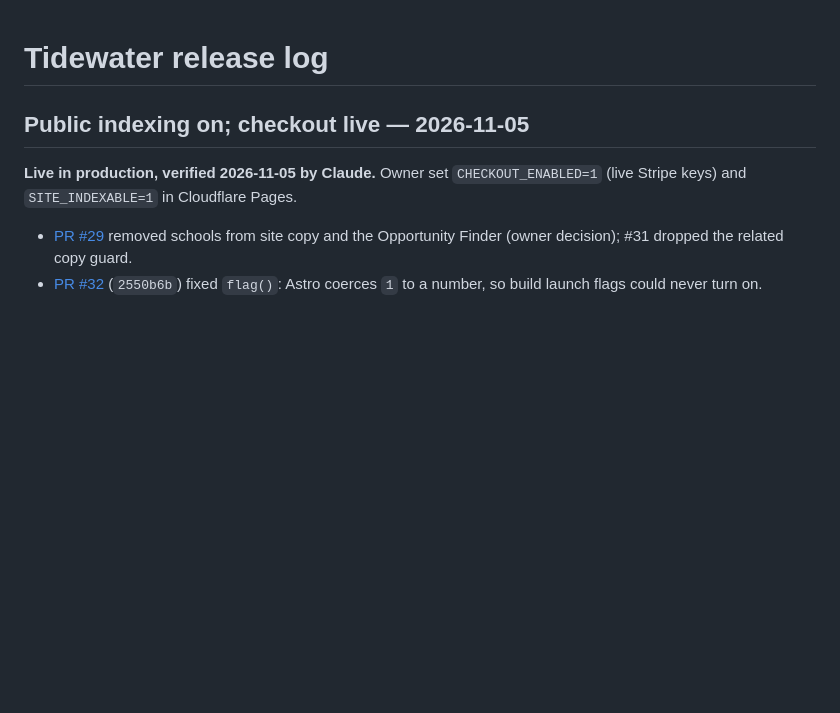
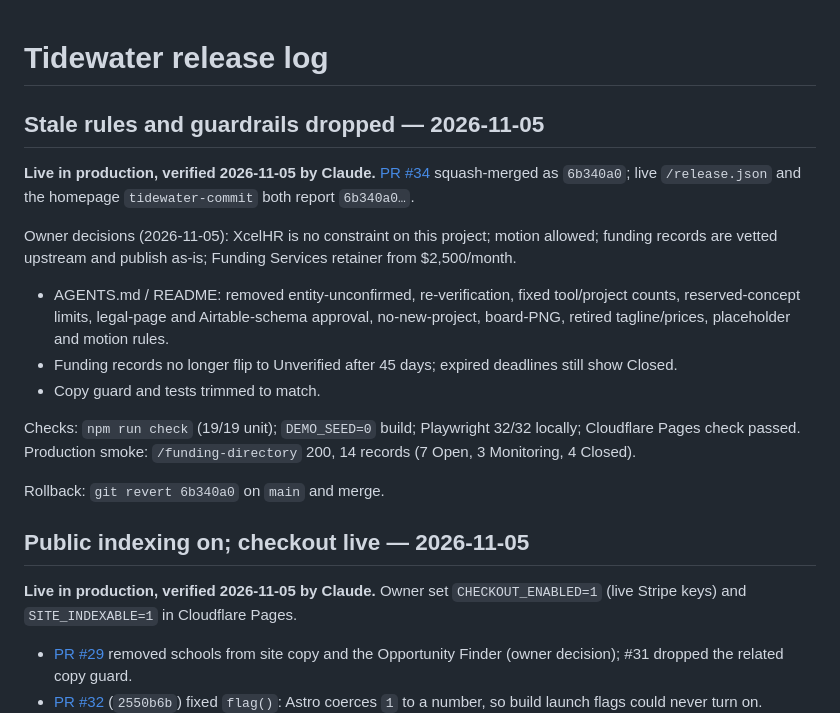
Before and after one commit to jcs3-com/Tidewater, a Markdown page: docs/TIDEWATER_RELEASE_LOG.md, the part around the change. Rendered like a GitHub page; blank space fills up the shorter version.

Commit message:
docs: release log for dropped guardrails (#34) (#35)
Claude-Session: https://claude.ai/code/session_01SYVqSCSJsYc48LERe2wG4h

Co-authored-by: Claude <noreply@anthropic.com>

```diff
--- a/docs/TIDEWATER_RELEASE_LOG.md
+++ b/docs/TIDEWATER_RELEASE_LOG.md
@@ -1,4 +1,18 @@
 # Tidewater release log
+
+## Stale rules and guardrails dropped — 2026-11-05
+
+**Live in production, verified 2026-11-05 by Claude.** [PR #34](https://github.com/jcs3-com/Tidewater/pull/34) squash-merged as `6b340a0`; live `/release.json` and the homepage `tidewater-commit` both report `6b340a0…`.
+
+Owner decisions (2026-11-05): XcelHR is no constraint on this project; motion allowed; funding records are vetted upstream and publish as-is; Funding Services retainer from $2,500/month.
+
+- AGENTS.md / README: removed entity-unconfirmed, re-verification, fixed tool/project counts, reserved-concept limits, legal-page and Airtable-schema approval, no-new-project, board-PNG, retired tagline/prices, placeholder and motion rules.
+- Funding records no longer flip to Unverified after 45 days; expired deadlines still show Closed.
+- Copy guard and tests trimmed to match.
+
+Checks: `npm run check` (19/19 unit); `DEMO_SEED=0` build; Playwright 32/32 locally; Cloudflare Pages check passed. Production smoke: `/funding-directory` 200, 14 records (7 Open, 3 Monitoring, 4 Closed).
+
+Rollback: `git revert 6b340a0` on `main` and merge.
 
 ## Public indexing on; checkout live — 2026-11-05
 
```
